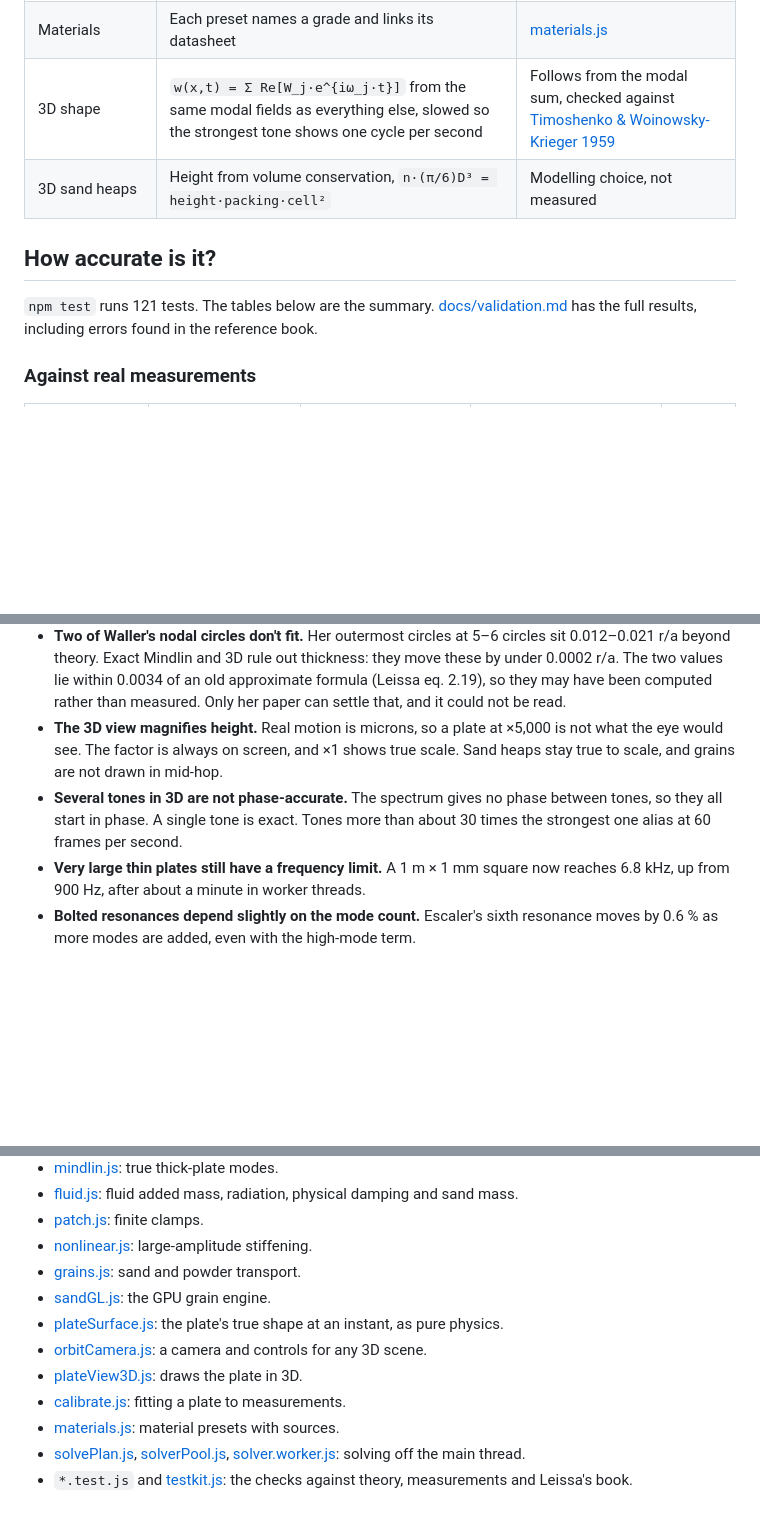
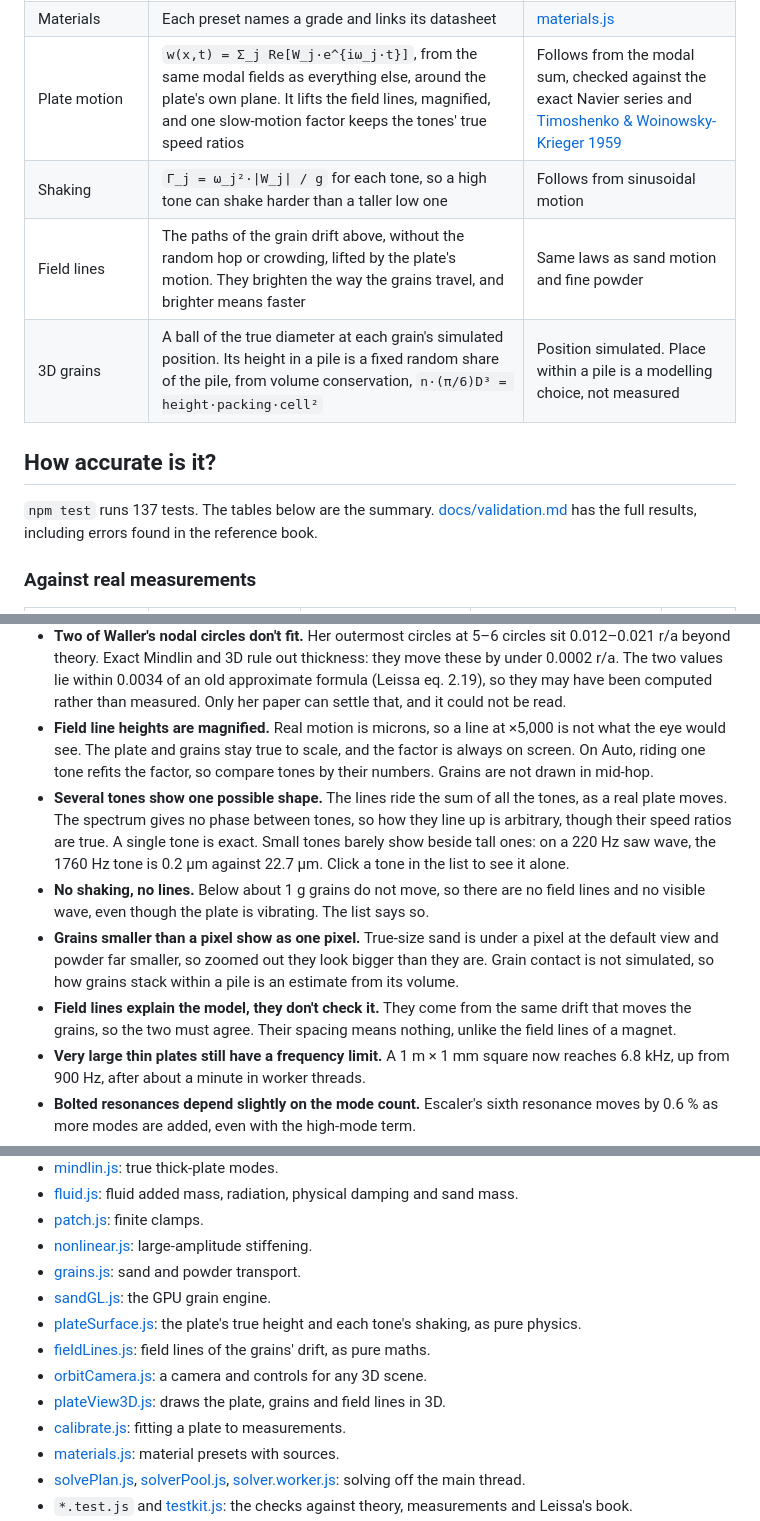
Before and after one commit to dan-garden/cymatix, a Markdown page: README.md, 3 parts joined by grey strips. GitHub-like rendering; blank space fills up the shorter version.

```diff
--- a/README.md
+++ b/README.md
@@ -84,12 +85,14 @@ Every formula and where it comes from. Each module is a separate file, listed un
 | Fine powder | Air drag over the vibrating plate, plus acoustic streaming, which carry light grains to antinodes under strong drive | Derived here, direction from [Faraday 1831](https://doi.org/10.1098/rstl.1831.0018) |
 | Crowding | A cell holds about three layers of grains. Above that, grains jostle outwards until it no longer overflows | Modelling choice, not measured |
 | Materials | Each preset names a grade and links its datasheet | [materials.js](materials.js) |
-| 3D shape | `w(x,t) = Σ Re[W_j·e^{iω_j·t}]` from the same modal fields as everything else, slowed so the strongest tone shows one cycle per second | Follows from the modal sum, checked against [Timoshenko & Woinowsky-Krieger 1959](https://archive.org/details/theoryofplatessh0000timo_r3s0) |
-| 3D sand heaps | Height from volume conservation, `n·(π/6)D³ = height·packing·cell²` | Modelling choice, not measured |
+| Plate motion | `w(x,t) = Σ_j Re[W_j·e^{iω_j·t}]`, from the same modal fields as everything else, around the plate's own plane. It lifts the field lines, magnified, and one slow-motion factor keeps the tones' true speed ratios | Follows from the modal sum, checked against the exact Navier series and [Timoshenko & Woinowsky-Krieger 1959](https://archive.org/details/theoryofplatessh0000timo_r3s0) |
+| Shaking | `Γ_j = ω_j²·\|W_j\| / g` for each tone, so a high tone can shake harder than a taller low one | Follows from sinusoidal motion |
+| Field lines | The paths of the grain drift above, without the random hop or crowding, lifted by the plate's motion. They brighten the way the grains travel, and brighter means faster | Same laws as sand motion and fine powder |
+| 3D grains | A ball of the true diameter at each grain's simulated position. Its height in a pile is a fixed random share of the pile, from volume conservation, `n·(π/6)D³ = height·packing·cell²` | Position simulated. Place within a pile is a modelling choice, not measured |
 
 ## How accurate is it?
 
-`npm test` runs 121 tests. The tables below are the summary. [docs/validation.md](docs/validation.md) has the full results, including errors found in the reference book.
+`npm test` runs 137 tests. The tables below are the summary. [docs/validation.md](docs/validation.md) has the full results, including errors found in the reference book.
 
 ### Against real measurements
 
@@ -148,8 +151,11 @@ What the model still cannot claim:
 - **A finite clamp is an input, not a discovery.** It shifts axisymmetric modes by 1–22 % as r₀/a goes from 0.02 to 0.1. On Escaler's plate a 4 mm clamp predicts the inner circles but moves frequencies to +3 to +5 %, which would need a plate about 5 % thinner or softer. That is unverified, so the default stays a point.
 - **Thick plates are Mindlin, not 3D.** The remaining error against 3D elasticity is up to 1.7 % at h/a = 0.1 and grows with thickness.
 - **Two of Waller's nodal circles don't fit.** Her outermost circles at 5–6 circles sit 0.012–0.021 r/a beyond theory. Exact Mindlin and 3D rule out thickness: they move these by under 0.0002 r/a. The two values lie within 0.0034 of an old approximate formula (Leissa eq. 2.19), so they may have been computed rather than measured. Only her paper can settle that, and it could not be read.
-- **The 3D view magnifies height.** Real motion is microns, so a plate at ×5,000 is not what the eye would see. The factor is always on screen, and ×1 shows true scale. Sand heaps stay true to scale, and grains are not drawn in mid-hop.
-- **Several tones in 3D are not phase-accurate.** The spectrum gives no phase between tones, so they all start in phase. A single tone is exact. Tones more than about 30 times the strongest one alias at 60 frames per second.
+- **Field line heights are magnified.** Real motion is microns, so a line at ×5,000 is not what the eye would see. The plate and grains stay true to scale, and the factor is always on screen. On Auto, riding one tone refits the factor, so compare tones by their numbers. Grains are not drawn in mid-hop.
+- **Several tones show one possible shape.** The lines ride the sum of all the tones, as a real plate moves. The spectrum gives no phase between tones, so how they line up is arbitrary, though their speed ratios are true. A single tone is exact. Small tones barely show beside tall ones: on a 220 Hz saw wave, the 1760 Hz tone is 0.2 µm against 22.7 µm. Click a tone in the list to see it alone.
+- **No shaking, no lines.** Below about 1 g grains do not move, so there are no field lines and no visible wave, even though the plate is vibrating. The list says so.
+- **Grains smaller than a pixel show as one pixel.** True-size sand is under a pixel at the default view and powder far smaller, so zoomed out they look bigger than they are. Grain contact is not simulated, so how grains stack within a pile is an estimate from its volume.
+- **Field lines explain the model, they don't check it.** They come from the same drift that moves the grains, so the two must agree. Their spacing means nothing, unlike the field lines of a magnet.
 - **Very large thin plates still have a frequency limit.** A 1 m × 1 mm square now reaches 6.8 kHz, up from 900 Hz, after about a minute in worker threads.
 - **Bolted resonances depend slightly on the mode count.** Escaler's sixth resonance moves by 0.6 % as more modes are added, even with the high-mode term.
 - **Your inputs still matter most.** A 2 % thickness or stiffness error shifts every resonance by 1–2 %. Measure your plate, or use the calibration tool.
@@ -168,9 +174,10 @@ What the model still cannot claim:
 - [nonlinear.js](nonlinear.js): large-amplitude stiffening.
 - [grains.js](grains.js): sand and powder transport.
 - [sandGL.js](sandGL.js): the GPU grain engine.
-- [plateSurface.js](plateSurface.js): the plate's true shape at an instant, as pure physics.
+- [plateSurface.js](plateSurface.js): the plate's true height and each tone's shaking, as pure physics.
+- [fieldLines.js](fieldLines.js): field lines of the grains' drift, as pure maths.
 - [orbitCamera.js](orbitCamera.js): a camera and controls for any 3D scene.
-- [plateView3D.js](plateView3D.js): draws the plate in 3D.
+- [plateView3D.js](plateView3D.js): draws the plate, grains and field lines in 3D.
 - [calibrate.js](calibrate.js): fitting a plate to measurements.
 - [materials.js](materials.js): material presets with sources.
 - [solvePlan.js](solvePlan.js), [solverPool.js](solverPool.js), [solver.worker.js](solver.worker.js): solving off the main thread.
```
Also changed, not shown: other parts of README.md (+3 -2 lines), docs/validation.md (+36 -9 lines), docs/gallery.png, 13 other files.
